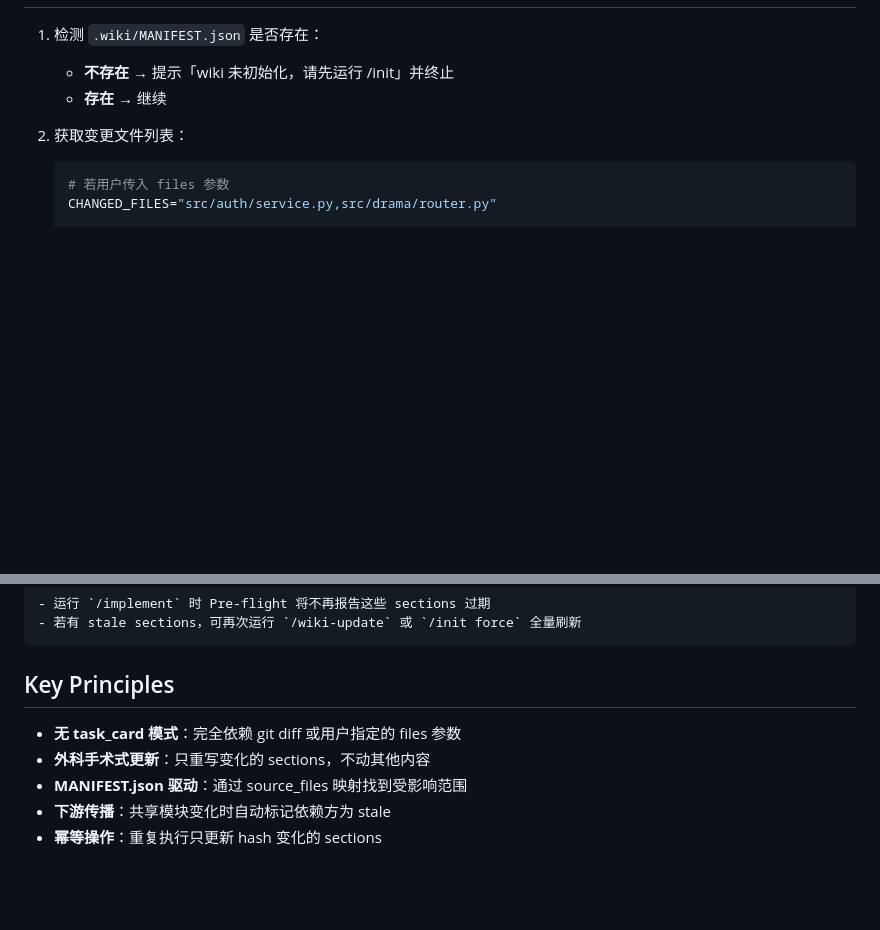
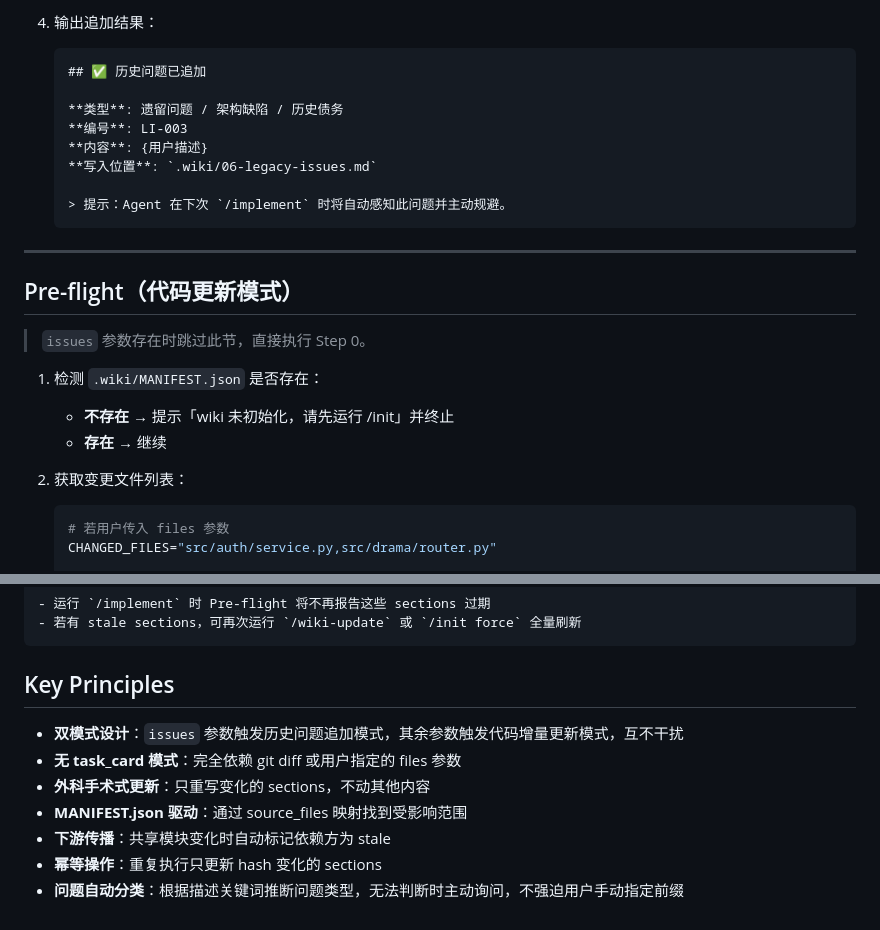
Before and after one commit to jindon1020/fast-harness, a Markdown page: plugin/commands/wiki-update-command.md, 2 parts joined by grey strips. Drawn GitHub-style; blank space fills up the shorter version.

````diff
--- a/plugin/commands/wiki-update-command.md
+++ b/plugin/commands/wiki-update-command.md
@@ -40,3 +71,21 @@
+4. 输出追加结果：
+
+   ```markdown
+   ## ✅ 历史问题已追加
+
+   **类型**: 遗留问题 / 架构缺陷 / 历史债务
+   **编号**: LI-003
+   **内容**: {用户描述}
+   **写入位置**: `.wiki/06-legacy-issues.md`
+
+   > 提示：Agent 在下次 `/implement` 时将自动感知此问题并主动规避。
+   ```
+
+---
+
+## Pre-flight（代码更新模式）
+
+> `issues` 参数存在时跳过此节，直接执行 Step 0。
 
 1. 检测 `.wiki/MANIFEST.json` 是否存在：
    - **不存在** → 提示「wiki 未初始化，请先运行 /init」并终止
@@ -115,8 +164,10 @@
 
 ## Key Principles
 
+- **双模式设计**：`issues` 参数触发历史问题追加模式，其余参数触发代码增量更新模式，互不干扰
 - **无 task_card 模式**：完全依赖 git diff 或用户指定的 files 参数
 - **外科手术式更新**：只重写变化的 sections，不动其他内容
 - **MANIFEST.json 驱动**：通过 source_files 映射找到受影响范围
 - **下游传播**：共享模块变化时自动标记依赖方为 stale
 - **幂等操作**：重复执行只更新 hash 变化的 sections
+- **问题自动分类**：根据描述关键词推断问题类型，无法判断时主动询问，不强迫用户手动指定前缀
````
Also changed, not shown: other parts of plugin/commands/wiki-update-command.md (+35 -4 lines), plugin/commands/init-command.md (+71 -6 lines).
